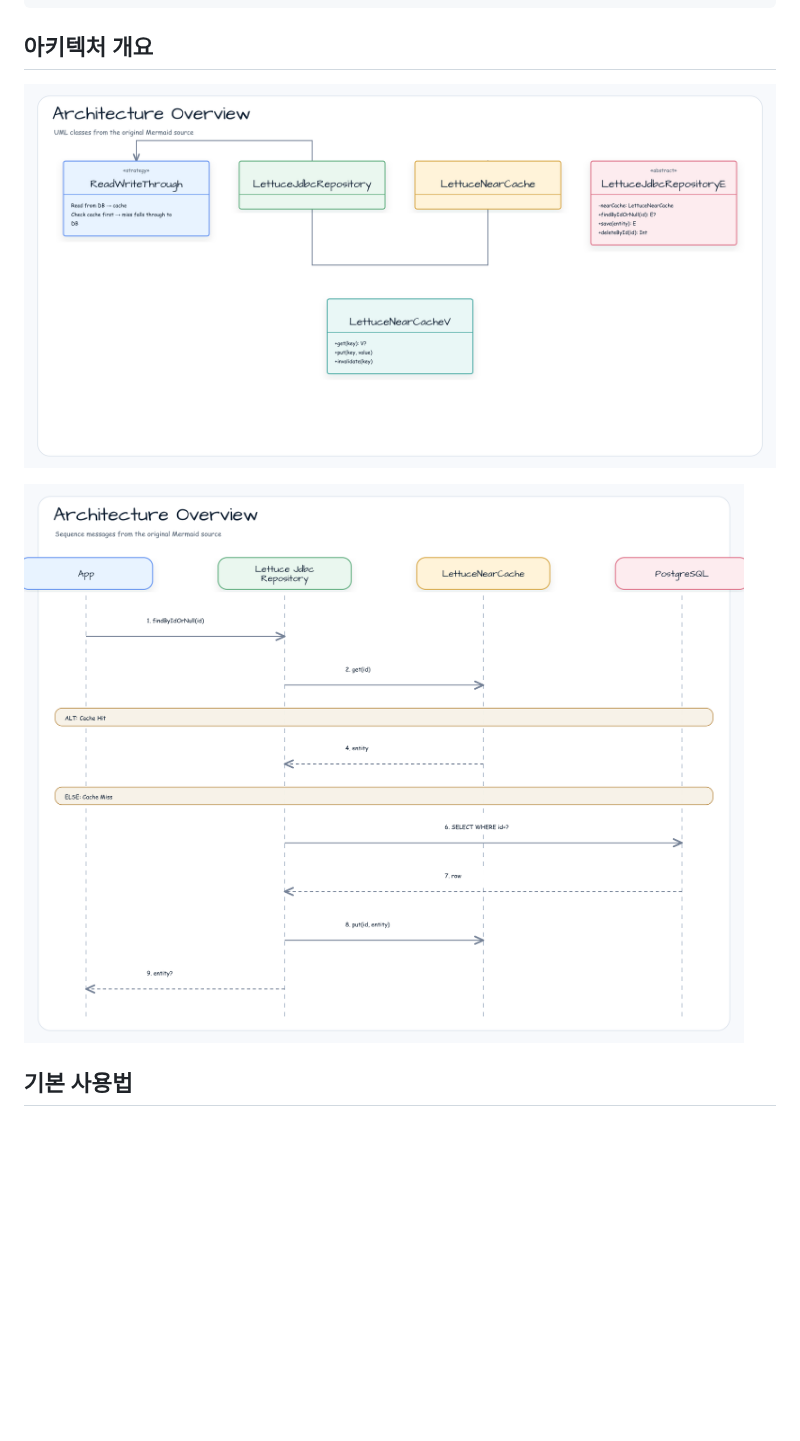
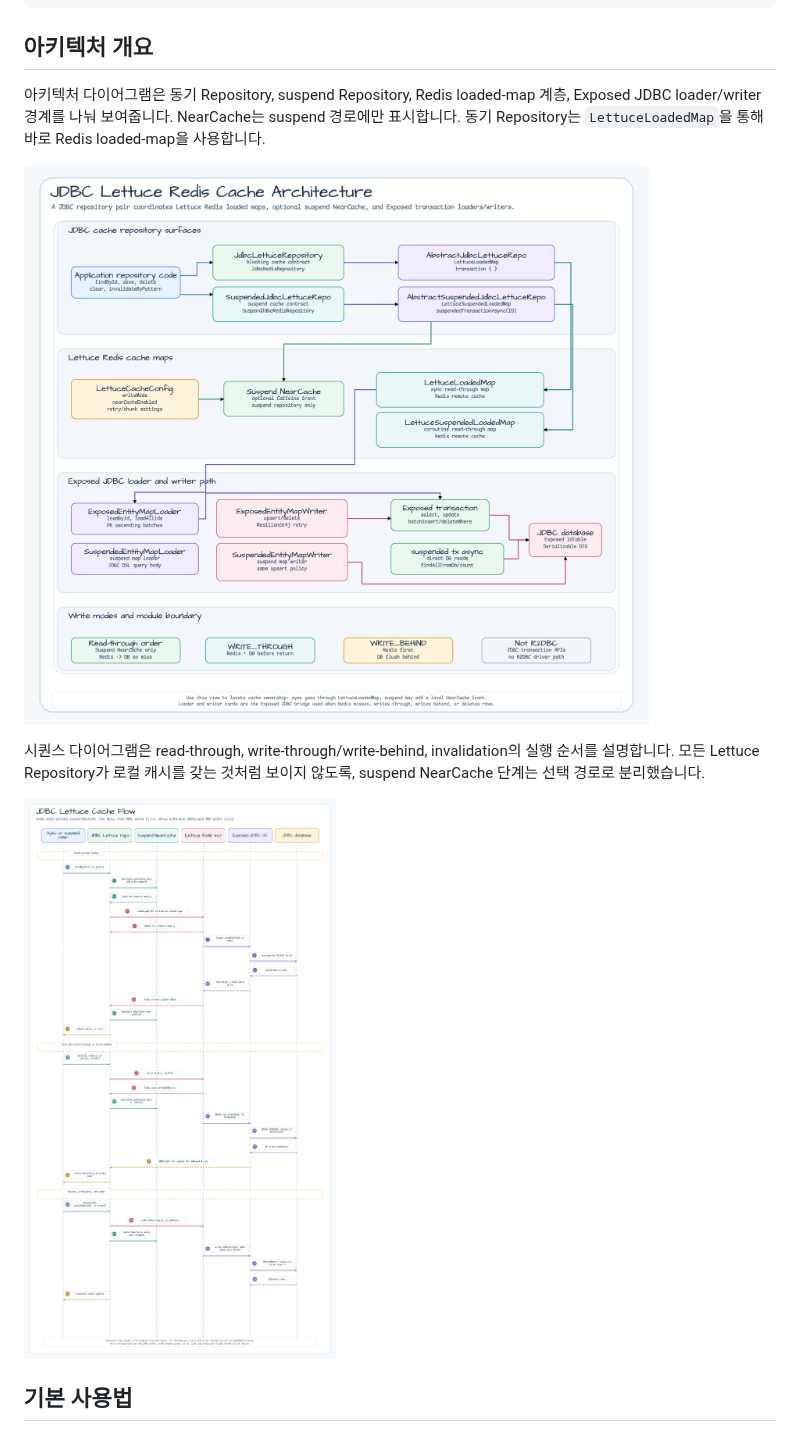
Before and after one commit to bluetape4k/bluetape4k-exposed, a Markdown page: exposed/exposed-jdbc-lettuce/README.ko.md, the part around one of its changes. GitHub-like rendering; pictures changed too: docs/images/readme-diagrams/exposed-exposed-jdbc-lettuce-diagram-01.png, docs/images/readme-diagrams/exposed-exposed-jdbc-lettuce-sequence-01.png; blank space fills up the shorter version.

```diff
--- a/exposed/exposed-jdbc-lettuce/README.ko.md
+++ b/exposed/exposed-jdbc-lettuce/README.ko.md
@@ -27,7 +27,11 @@ dependencies {
 
 ## 아키텍처 개요
 
-![exposed jdbc lettuce Class Structure diagram](../../docs/images/readme-diagrams/exposed-exposed-jdbc-lettuce-diagram-01.png)
+아키텍처 다이어그램은 동기 Repository, suspend Repository, Redis loaded-map 계층, Exposed JDBC loader/writer 경계를 나눠 보여줍니다. NearCache는 suspend 경로에만 표시합니다. 동기 Repository는 `LettuceLoadedMap`을 통해 바로 Redis loaded-map을 사용합니다.
+
+![JDBC Lettuce Redis cache architecture diagram](../../docs/images/readme-diagrams/exposed-exposed-jdbc-lettuce-diagram-01.png)
+
+시퀀스 다이어그램은 read-through, write-through/write-behind, invalidation의 실행 순서를 설명합니다. 모든 Lettuce Repository가 로컬 캐시를 갖는 것처럼 보이지 않도록, suspend NearCache 단계는 선택 경로로 분리했습니다.
 
 ![JDBC Lettuce cache flow diagram](../../docs/images/readme-diagrams/exposed-exposed-jdbc-lettuce-sequence-01.png)
 
```
Also changed, not shown: other parts of exposed/exposed-jdbc-lettuce/README.ko.md (+3 -6 lines), exposed/exposed-jdbc-lettuce/README.md (+6 -2 lines), 2 other files.
